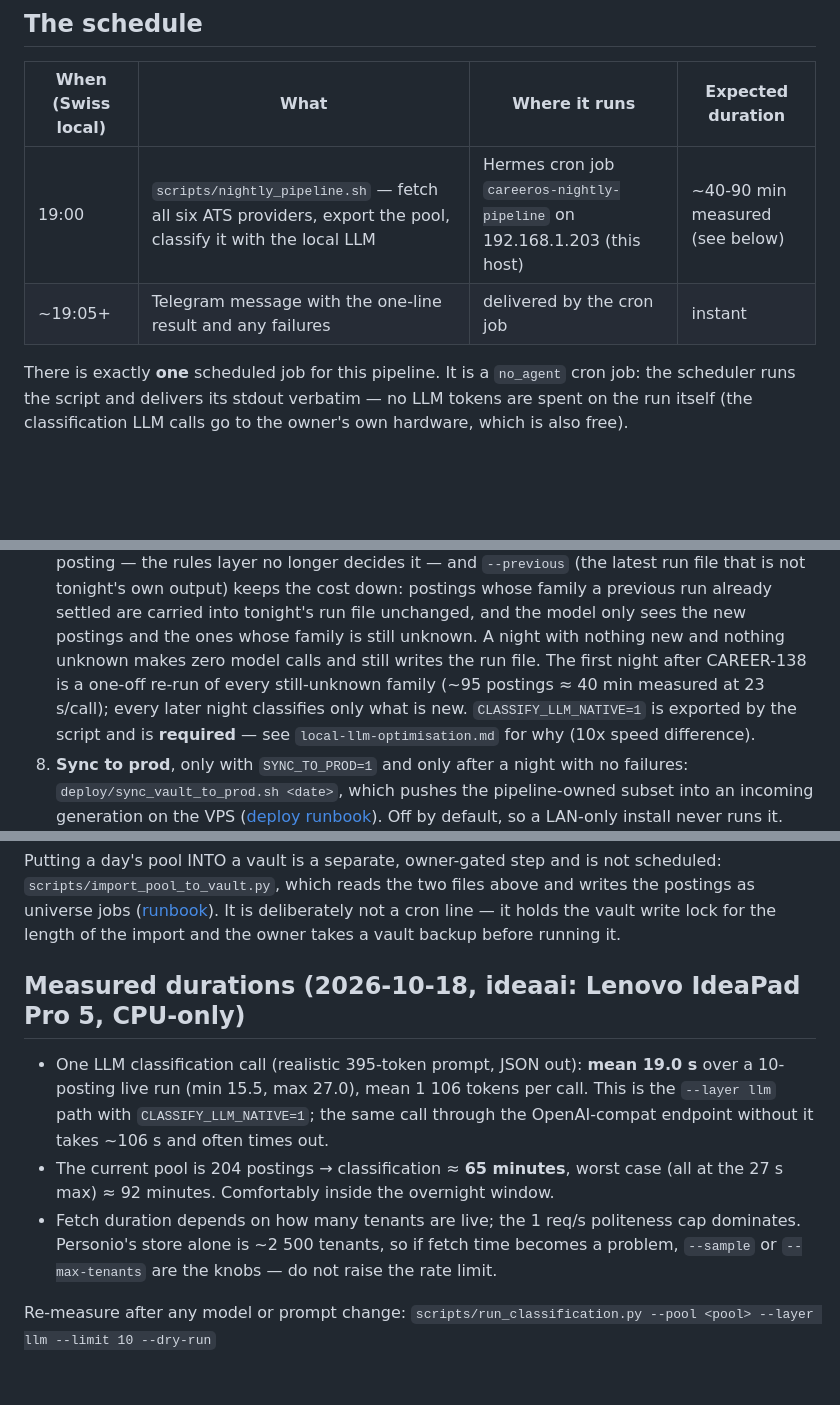
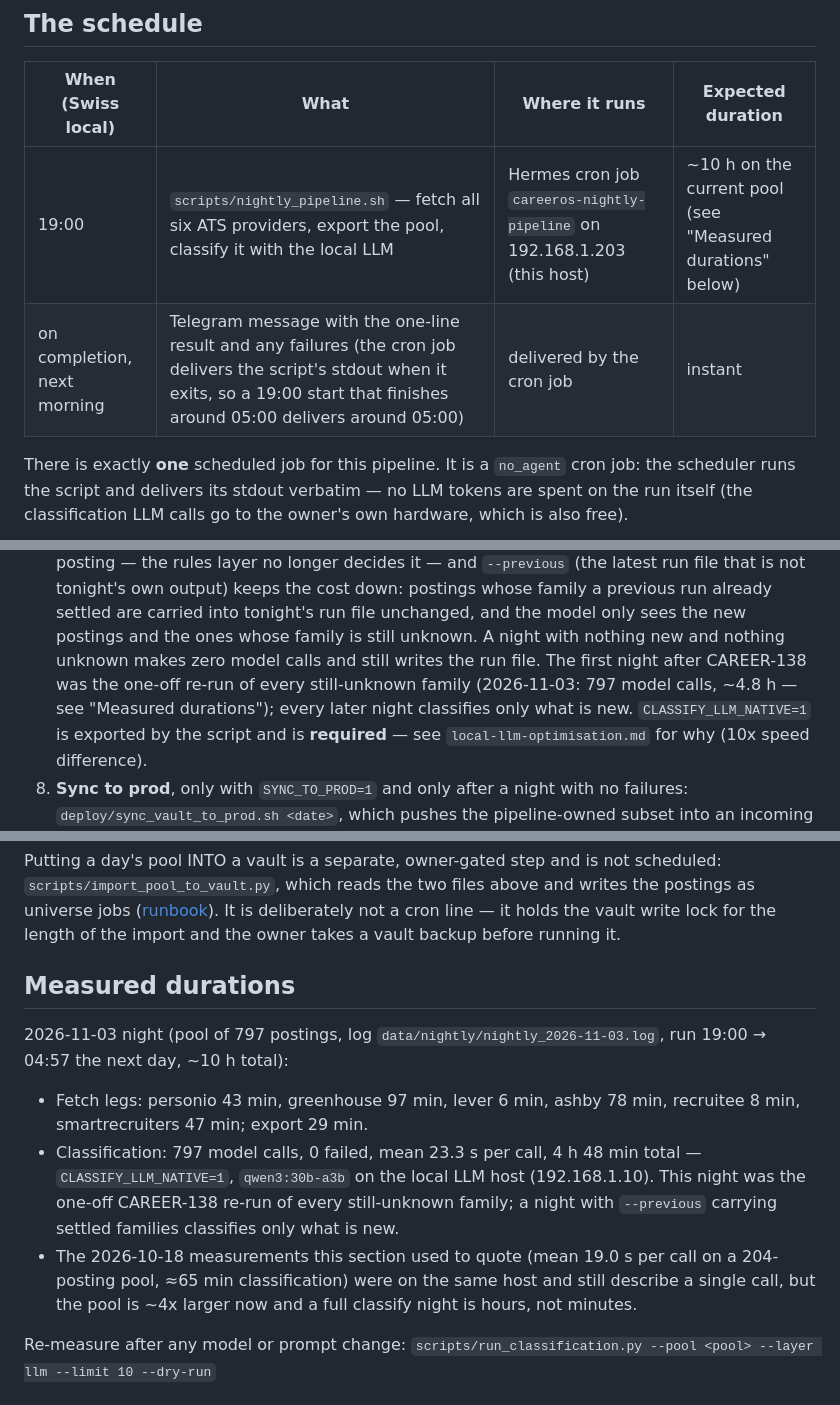
Before and after one commit to jozzian-agent/careeros-work-copy, a Markdown page: docs/runbooks/nightly-pipeline.md, 3 parts joined by grey strips. GitHub-like rendering; blank space fills up the shorter version.

```diff
--- a/docs/runbooks/nightly-pipeline.md
+++ b/docs/runbooks/nightly-pipeline.md
@@ -10,8 +10,8 @@ kills; what changed is in "Memory, disk and the log" below.
 
 | When (Swiss local) | What | Where it runs | Expected duration |
 |---|---|---|---|
-| 19:00 | `scripts/nightly_pipeline.sh` — fetch all six ATS providers, export the pool, classify it with the local LLM | Hermes cron job `careeros-nightly-pipeline` on 192.168.1.203 (this host) | ~40-90 min measured (see below) |
-| ~19:05+ | Telegram message with the one-line result and any failures | delivered by the cron job | instant |
+| 19:00 | `scripts/nightly_pipeline.sh` — fetch all six ATS providers, export the pool, classify it with the local LLM | Hermes cron job `careeros-nightly-pipeline` on 192.168.1.203 (this host) | ~10 h on the current pool (see "Measured durations" below) |
+| on completion, next morning | Telegram message with the one-line result and any failures (the cron job delivers the script's stdout when it exits, so a 19:00 start that finishes around 05:00 delivers around 05:00) | delivered by the cron job | instant |
 
 There is exactly **one** scheduled job for this pipeline. It is a
 `no_agent` cron job: the scheduler runs the script and delivers its
@@ -63,9 +63,10 @@ free).
    carried into tonight's run file unchanged, and the model only sees
    the new postings and the ones whose family is still unknown. A night
    with nothing new and nothing unknown makes zero model calls and still
-   writes the run file. The first night after CAREER-138 is a one-off
-   re-run of every still-unknown family (~95 postings ≈ 40 min measured
-   at 23 s/call); every later night classifies only what is new.
+   writes the run file. The first night after CAREER-138 was the one-off
+   re-run of every still-unknown family (2026-11-03: 797 model calls,
+   ~4.8 h — see "Measured durations"); every later night classifies only
+   what is new.
    `CLASSIFY_LLM_NATIVE=1` is exported by the script and is **required** —
    see `local-llm-optimisation.md` for why (10x speed difference).
 8. **Sync to prod**, only with `SYNC_TO_PROD=1` and only after a night
@@ -178,20 +179,22 @@ files above and writes the postings as universe jobs
 holds the vault write lock for the length of the import and the owner
 takes a vault backup before running it.
 
-## Measured durations (2026-10-18, ideaai: Lenovo IdeaPad Pro 5, CPU-only)
+## Measured durations
 
-- One LLM classification call (realistic 395-token prompt, JSON out):
-  **mean 19.0 s** over a 10-posting live run (min 15.5, max 27.0),
-  mean 1 106 tokens per call. This is the `--layer llm` path with
-  `CLASSIFY_LLM_NATIVE=1`; the same call through the OpenAI-compat
-  endpoint without it takes ~106 s and often times out.
-- The current pool is 204 postings → classification ≈ **65 minutes**,
-  worst case (all at the 27 s max) ≈ 92 minutes. Comfortably inside the
-  overnight window.
-- Fetch duration depends on how many tenants are live; the 1 req/s
-  politeness cap dominates. Personio's store alone is ~2 500 tenants, so
-  if fetch time becomes a problem, `--sample` or `--max-tenants` are the
-  knobs — do not raise the rate limit.
+2026-11-03 night (pool of 797 postings, log `data/nightly/nightly_2026-11-03.log`,
+run 19:00 → 04:57 the next day, ~10 h total):
+
+- Fetch legs: personio 43 min, greenhouse 97 min, lever 6 min, ashby
+  78 min, recruitee 8 min, smartrecruiters 47 min; export 29 min.
+- Classification: 797 model calls, 0 failed, mean 23.3 s per call,
+  4 h 48 min total — `CLASSIFY_LLM_NATIVE=1`, `qwen3:30b-a3b` on the
+  local LLM host (192.168.1.10). This night was the one-off CAREER-138
+  re-run of every still-unknown family; a night with `--previous`
+  carrying settled families classifies only what is new.
+- The 2026-10-18 measurements this section used to quote (mean 19.0 s
+  per call on a 204-posting pool, ≈65 min classification) were on the
+  same host and still describe a single call, but the pool is ~4x
+  larger now and a full classify night is hours, not minutes.
 
 Re-measure after any model or prompt change:
 `scripts/run_classification.py --pool <pool> --layer llm --limit 10 --dry-run`
```
Also changed, not shown: docs/runbooks/deploy-runbook.md (+19 -0 lines), docs/runbooks/scheduled-jobs.md (+23 -6 lines).
